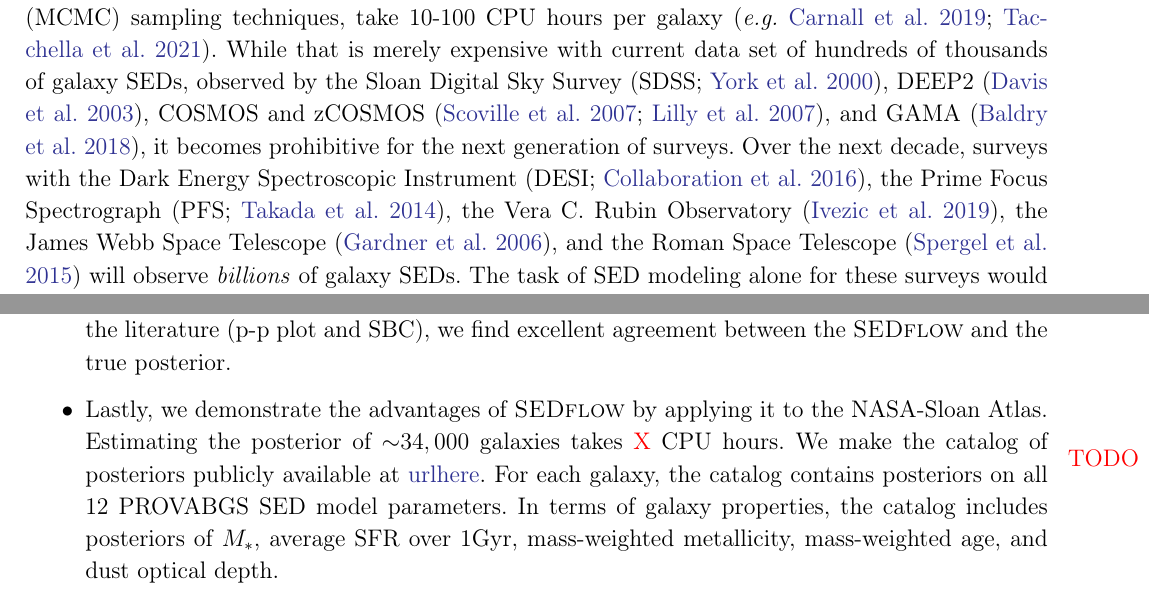
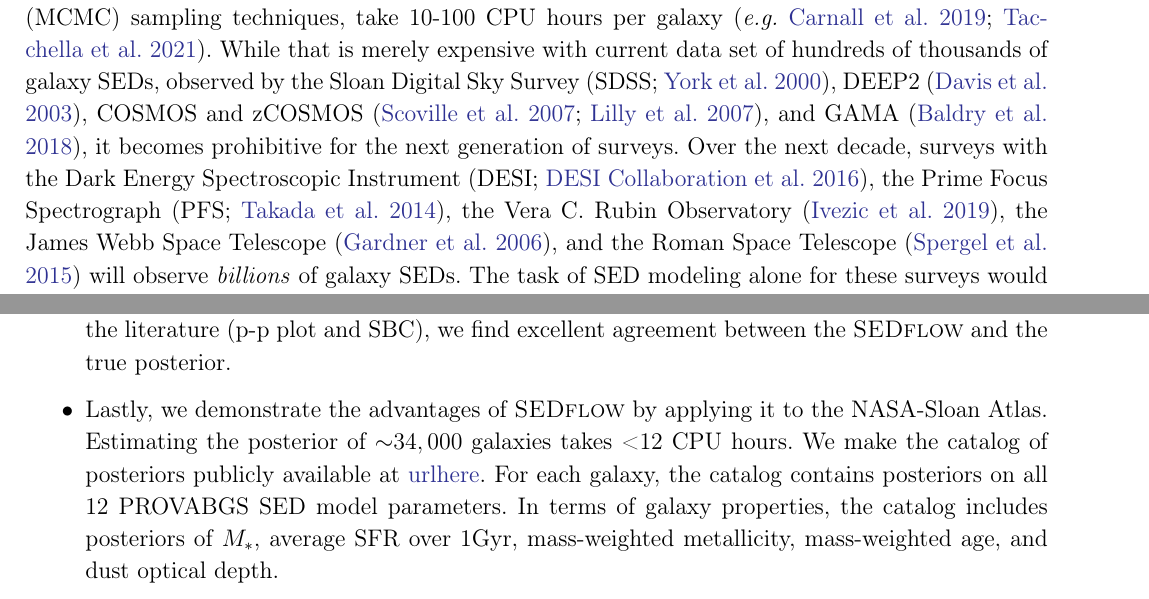
Before and after one commit to changhoonhahn/SEDflow, a LaTeX paper (doc/paper/main.tex, which reads doc/paper/summary.tex): two parts of pages 2 and 17 of 22, joined at a grey line, cut so that both start at the same text. Compiled offline with pdfLaTeX.

Commit message:
minor fixes

```diff
--- a/doc/paper/summary.tex
+++ b/doc/paper/summary.tex
@@ -61,8 +61,7 @@ We present the following key results from our analysis.
         posterior.
     \item Lastly, we demonstrate the advantages of {\sc SEDflow} by applying it
         to the NASA-Sloan Atlas.
-        Estimating the posterior of ${\sim}34,000$ galaxies takes \todo{X}
-        CPU hours.
+        Estimating the posterior of ${\sim}34,000$ galaxies takes <12 CPU hours.
         We make the catalog of posteriors publicly available at \url{urlhere}.
         For each galaxy, the catalog contains posteriors on all 12 PROVABGS
         SED model parameters.
```
Also changed, not shown: doc/paper/sedflow.bib (+1 -1 lines), doc/paper/main.pdf.
